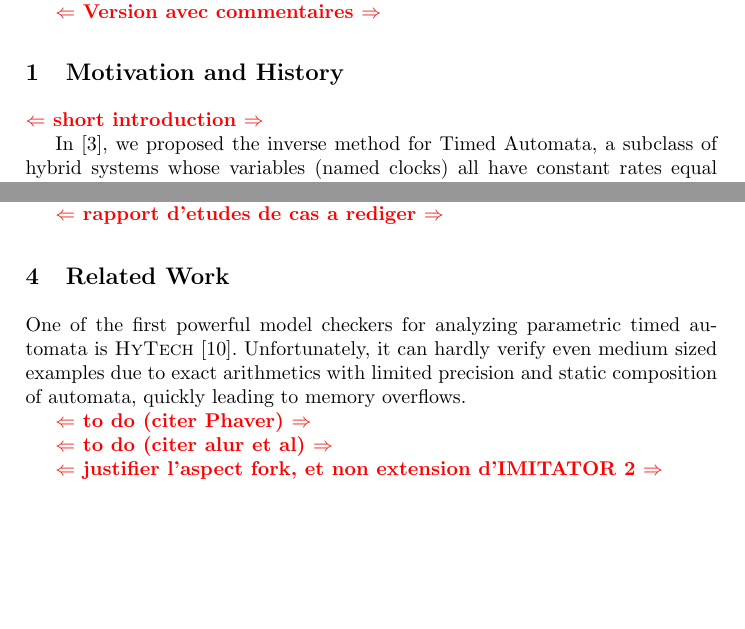
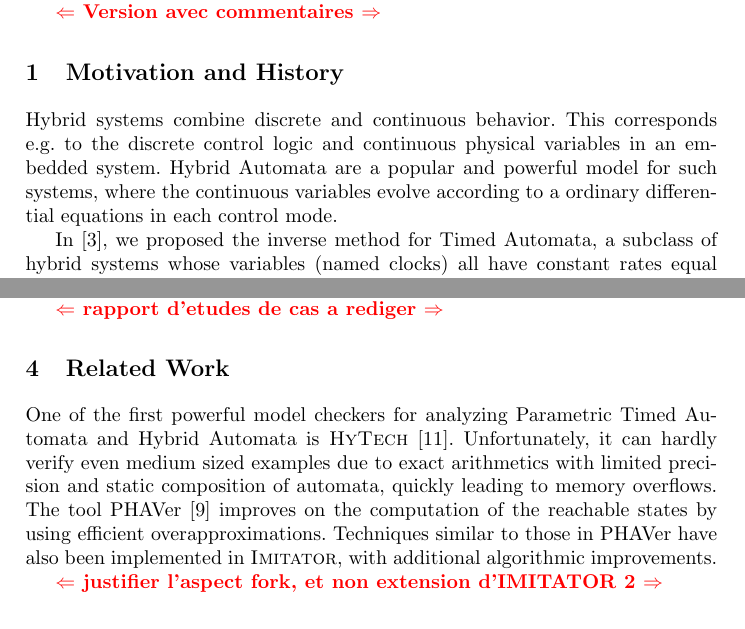
Before and after one commit to imitator-model-checker/imitator, a LaTeX thesis (articles/2012-03-05-FM-HYMITATOR/2012-04-22-HYMITATOR-iFM.tex): two parts of pages 1 and 4 of 5 before the commit and two parts of pages 1 and 4 of 6 after it, joined at a grey line, cut so that both start at the same text, the shorter picture padded with empty space. Compiled offline with pdfLaTeX.

Commit message:
cited PHAVer, described Figure 1 (middle)
git-svn-id: https://svn.lsv.ens-cachan.fr/kuehne/projects/IMITATOR2/trunk@486 6f1578d2-a1e8-4f7d-a79a-10a3a1991f00

```diff
--- a/articles/2012-03-05-FM-HYMITATOR/2012-04-22-HYMITATOR-iFM.tex
+++ b/articles/2012-03-05-FM-HYMITATOR/2012-04-22-HYMITATOR-iFM.tex
@@ -354,7 +354,9 @@ $^2$Universit\"at Bremen, Germany}
 %%%%%%%%%%%%%%%%%%%%%%%%%%%%%%%%%%%%%%%%%%%%%%%%%%%%%%%%%%%%
 %%%%%%%%%%%%%%%%%%%%%%%%%%%%%%%%%%%%%%%%%%%%%%%%%%%%%%%%%%%%
 
-\commentaire{short introduction}
+%% \commentaire{short introduction}
+
+Hybrid systems combine discrete and continuous behavior. This corresponds e.g.~to the discrete control logic and continuous physical variables in an embedded system. Hybrid Automata are a popular and powerful model for such systems, where the continuous variables evolve according to a ordinary differential equations in each control mode.
 
 In~\cite{acef09}, we proposed the inverse method for Timed Automata, a subclass of hybrid systems whose variables (named clocks) all have constant rates equal to~1.
 Different from CEGAR-based methods, this original semi-algorithm for parameter synthesis is based on a ``good'' parameter valuation~$\pio$ instead of a set of ``bad'' states.
@@ -539,14 +541,11 @@ Another problem that can be addressed using \hymitator{} is \emph{test   coverag
 %%%%%%%%%%%%%%%%%%%%%%%%%%%%%%%%%%%%%%%%%%%%%%%%%%%%%%%%%%%%
 
 
-One of the first powerful model checkers for analyzing parametric timed automata is \hytech{}~\cite{hhw97}.
-Unfortunately, it can hardly verify even medium sized examples due to exact arithmetics with limited precision and static composition of automata, quickly leading to memory overflows.
+One of the first powerful model checkers for analyzing Parametric Timed Automata and Hybrid Automata is \hytech{}~\cite{hhw97}.
+Unfortunately, it can hardly verify even medium sized examples due to exact arithmetics with limited precision and static composition of automata, quickly leading to memory overflows. The tool \phaver{}~\cite{frehse05} improves on the computation of the reachable states by using efficient overapproximations. Techniques similar to those in \phaver{} have also been implemented in \imitator{}, with additional algorithmic improvements.
 
-\commentaire{to do (citer Phaver)}
-
-\commentaire{to do (citer alur et al)}
+%% \commentaire{to do (citer alur et al)}
 % A graphical user interface for the input model is currently under construction, based on a generic platform. \commentaire{utile ?!}
-
 
 
 \commentaire{justifier l'aspect fork, et non extension d'IMITATOR 2}
```
Also changed, not shown: articles/2012-03-05-FM-HYMITATOR/2012-04-22-HYMITATOR-iFM.tex (4 more changed lines).
